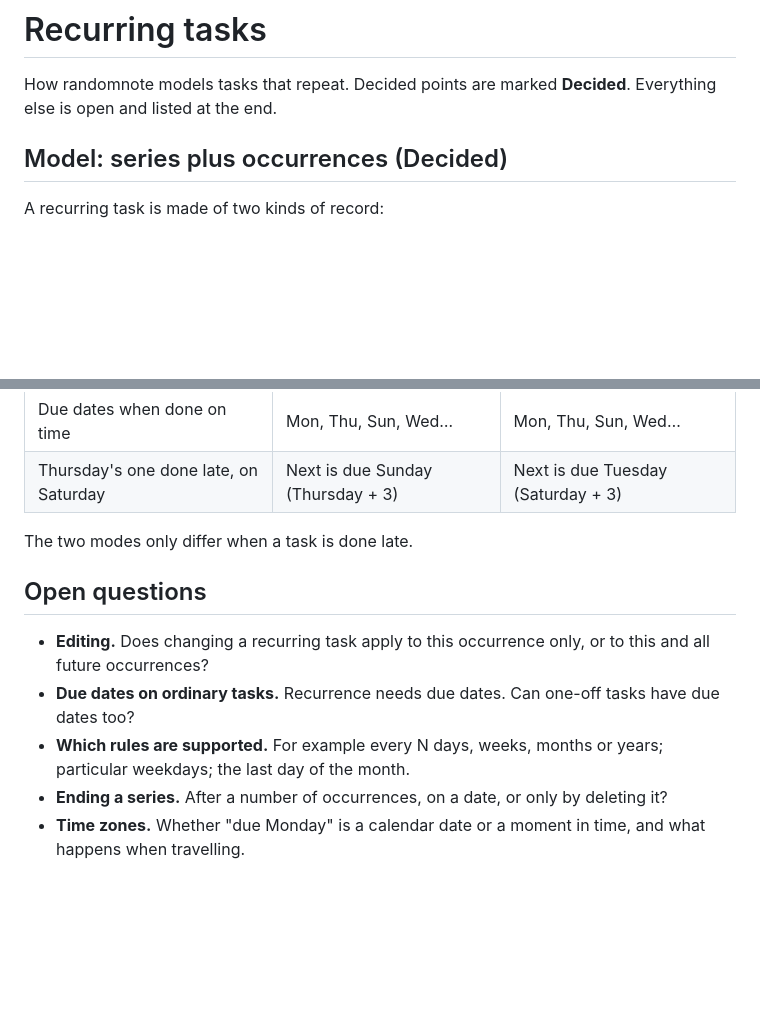
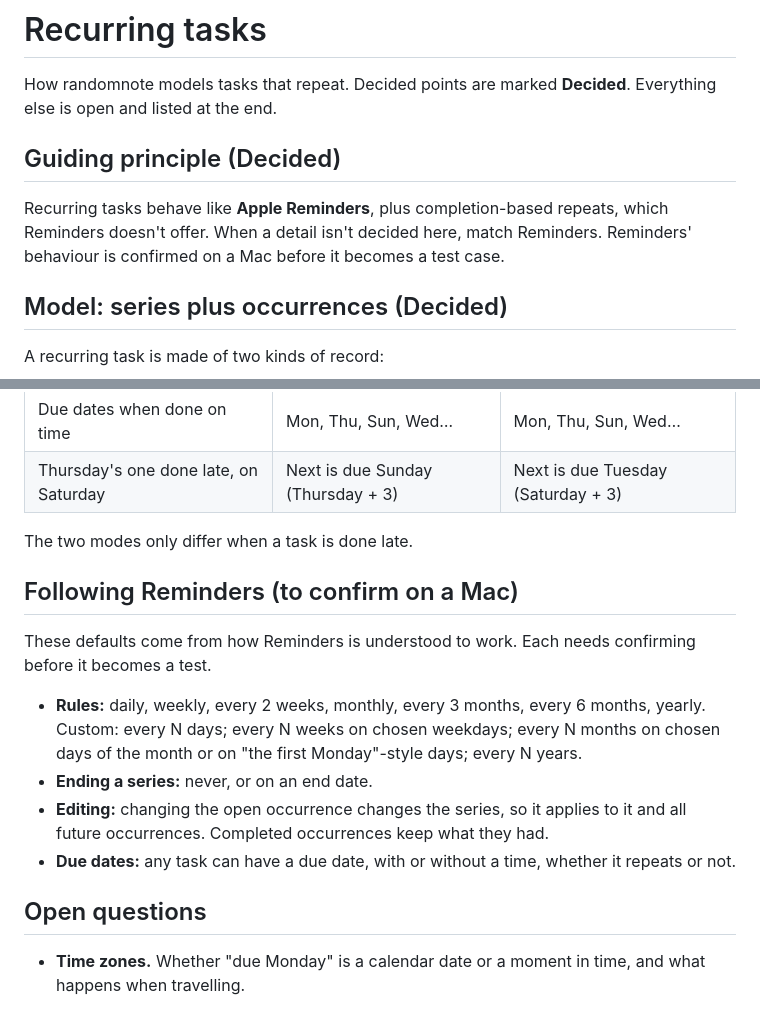
Before and after one commit to davidswords/randomnote, a Markdown page: docs/design/recurring-tasks.md, 2 parts joined by grey strips. Rendered like a GitHub page; blank space fills up the shorter version.

Commit message:
Make Apple Reminders the reference for recurring task behaviour
Co-Authored-By: Claude Opus 5.5 <noreply@anthropic.com>
Claude-Session: https://claude.ai/code/session_01JHouYq25GHVstwwwrdzymm

```diff
--- a/docs/design/recurring-tasks.md
+++ b/docs/design/recurring-tasks.md
@@ -1,6 +1,10 @@
 # Recurring tasks
 
 How randomnote models tasks that repeat. Decided points are marked **Decided**. Everything else is open and listed at the end.
+
+## Guiding principle (Decided)
+
+Recurring tasks behave like **Apple Reminders**, plus completion-based repeats, which Reminders doesn't offer. When a detail isn't decided here, match Reminders. Reminders' behaviour is confirmed on a Mac before it becomes a test case.
 
 ## Model: series plus occurrences (Decided)
 
@@ -63,10 +67,15 @@ The next due date is a fixed interval after the day the task was completed.
 
 The two modes only differ when a task is done late.
 
+## Following Reminders (to confirm on a Mac)
+
+These defaults come from how Reminders is understood to work. Each needs confirming before it becomes a test.
+
+- **Rules:** daily, weekly, every 2 weeks, monthly, every 3 months, every 6 months, yearly. Custom: every N days; every N weeks on chosen weekdays; every N months on chosen days of the month or on "the first Monday"-style days; every N years.
+- **Ending a series:** never, or on an end date.
+- **Editing:** changing the open occurrence changes the series, so it applies to it and all future occurrences. Completed occurrences keep what they had.
+- **Due dates:** any task can have a due date, with or without a time, whether it repeats or not.
+
 ## Open questions
 
-- **Editing.** Does changing a recurring task apply to this occurrence only, or to this and all future occurrences?
-- **Due dates on ordinary tasks.** Recurrence needs due dates. Can one-off tasks have due dates too?
-- **Which rules are supported.** For example every N days, weeks, months or years; particular weekdays; the last day of the month.
-- **Ending a series.** After a number of occurrences, on a date, or only by deleting it?
 - **Time zones.** Whether "due Monday" is a calendar date or a moment in time, and what happens when travelling.
```
Also changed, not shown: docs/decisions.md (+1 -1 lines).
